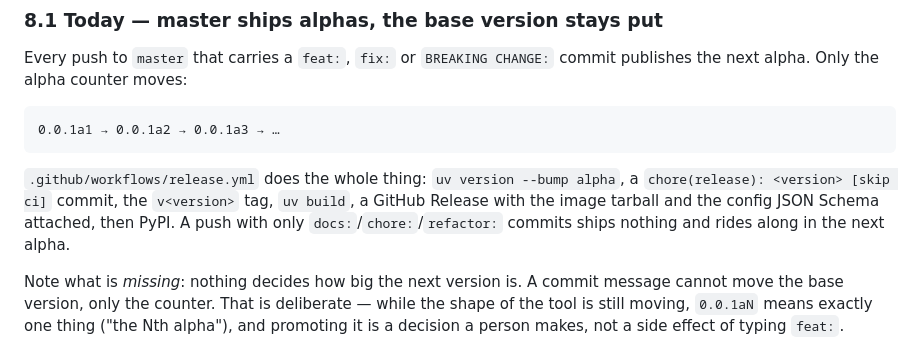
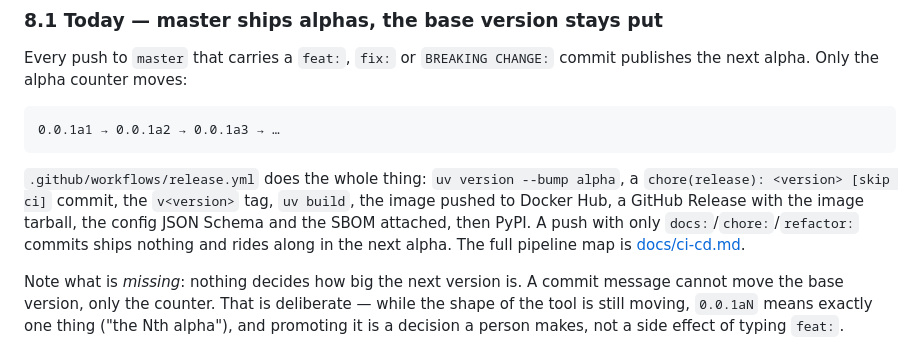
Before and after one commit to fennet82/ci-doctor, a Markdown page: GUIDELINES.md, the part around the change. Rendered like a GitHub page.

````diff
--- a/GUIDELINES.md
+++ b/GUIDELINES.md
@@ -350,10 +350,11 @@ publishes the next alpha. Only the alpha counter moves:
 ```
 
 `.github/workflows/release.yml` does the whole thing: `uv version --bump alpha`, a
-`chore(release): <version> [skip ci]` commit, the `v<version>` tag, `uv build`, a GitHub
-Release with the image tarball and the config JSON Schema attached, then PyPI. A push
-with only `docs:`/`chore:`/`refactor:` commits ships nothing and rides along in the next
-alpha.
+`chore(release): <version> [skip ci]` commit, the `v<version>` tag, `uv build`, the image
+pushed to Docker Hub, a GitHub Release with the image tarball, the config JSON Schema and
+the SBOM attached, then PyPI. A push with only `docs:`/`chore:`/`refactor:` commits ships
+nothing and rides along in the next alpha. The full pipeline map is
+[docs/ci-cd.md](docs/ci-cd.md).
 
 Note what is *missing*: nothing decides how big the next version is. A commit message
 cannot move the base version, only the counter. That is deliberate — while the shape of
````
Also changed, not shown: CONTRIBUTING.md (+21 -10 lines), docs/ci-cd.md (added, +191 -0 lines).
